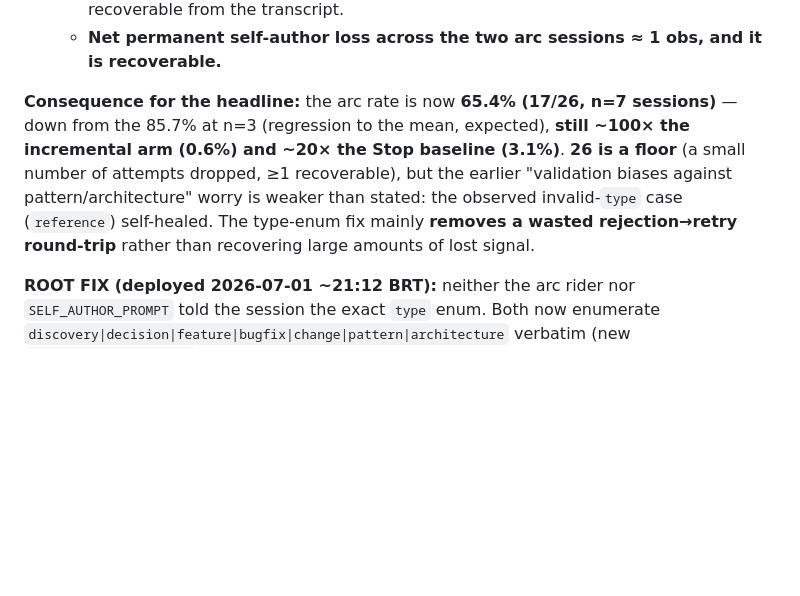
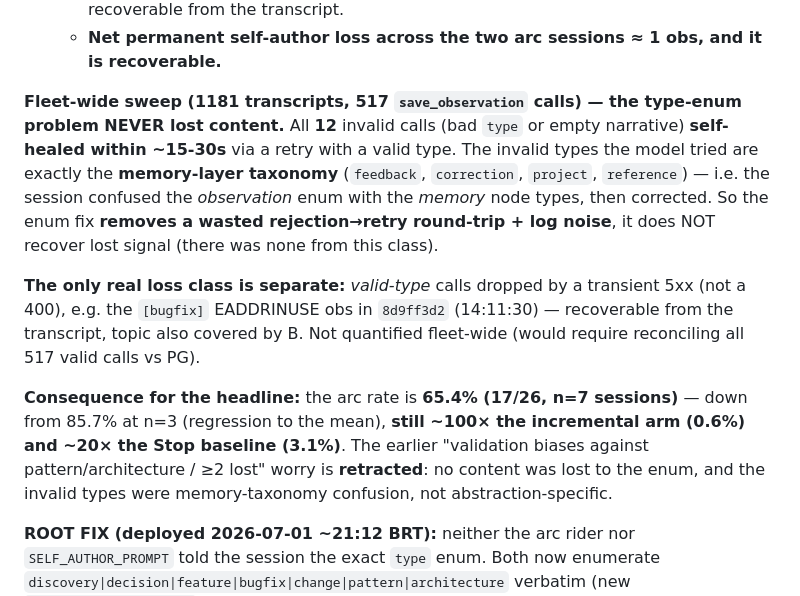
Before and after one commit to alessandropcostabr/claude-mem-case-study, a Markdown page: data/v2/THREE-WAY-REGIMES.md, the part around the change. Drawn GitHub-style; blank space fills up the shorter version.

Commit message:
docs(v2): fleet-wide sweep — type-enum never lost content (12/12 self-healed)
Sweep of 1181 transcripts / 517 save_observation calls: all 12 invalid calls
self-healed via retry within ~15-30s. Invalid types were the memory-layer
taxonomy (feedback/correction/project/reference) confused with the observation
enum. Retract the '>=2 lost / biases against pattern-architecture' worry. Only
real loss class is valid-type transient 5xx drops (separate, not quantified).

Co-Authored-By: Claude Opus 4.8 (1M context) <noreply@anthropic.com>

```diff
--- a/data/v2/THREE-WAY-REGIMES.md
+++ b/data/v2/THREE-WAY-REGIMES.md
@@ -505,12 +505,21 @@ Three gap categories, only one is real loss:
      self-author version is recoverable from the transcript.
    - **Net permanent self-author loss across the two arc sessions ≈ 1 obs, and it is recoverable.**
 
-**Consequence for the headline:** the arc rate is now **65.4% (17/26, n=7 sessions)** — down from the
-85.7% at n=3 (regression to the mean, expected), **still ~100× the incremental arm (0.6%) and ~20× the Stop
-baseline (3.1%)**. **26 is a floor** (a small number of attempts dropped, ≥1 recoverable), but the earlier
-"validation biases against pattern/architecture" worry is weaker than stated: the observed invalid-`type`
-case (`reference`) self-healed. The type-enum fix mainly **removes a wasted rejection→retry round-trip**
-rather than recovering large amounts of lost signal.
+**Fleet-wide sweep (1181 transcripts, 517 `save_observation` calls) — the type-enum problem NEVER lost
+content.** All **12** invalid calls (bad `type` or empty narrative) **self-healed within ~15-30s** via a retry
+with a valid type. The invalid types the model tried are exactly the **memory-layer taxonomy**
+(`feedback`, `correction`, `project`, `reference`) — i.e. the session confused the *observation* enum with the
+*memory* node types, then corrected. So the enum fix **removes a wasted rejection→retry round-trip + log
+noise**, it does NOT recover lost signal (there was none from this class).
+
+**The only real loss class is separate:** *valid-type* calls dropped by a transient 5xx (not a 400), e.g. the
+`[bugfix]` EADDRINUSE obs in `8d9ff3d2` (14:11:30) — recoverable from the transcript, topic also covered by B.
+Not quantified fleet-wide (would require reconciling all 517 valid calls vs PG).
+
+**Consequence for the headline:** the arc rate is **65.4% (17/26, n=7 sessions)** — down from 85.7% at n=3
+(regression to the mean), **still ~100× the incremental arm (0.6%) and ~20× the Stop baseline (3.1%)**. The
+earlier "validation biases against pattern/architecture / ≥2 lost" worry is **retracted**: no content was lost
+to the enum, and the invalid types were memory-taxonomy confusion, not abstraction-specific.
 
 **ROOT FIX (deployed 2026-07-01 ~21:12 BRT):** neither the arc rider nor `SELF_AUTHOR_PROMPT` told the session
 the exact `type` enum. Both now enumerate `discovery|decision|feature|bugfix|change|pattern|architecture`
```
